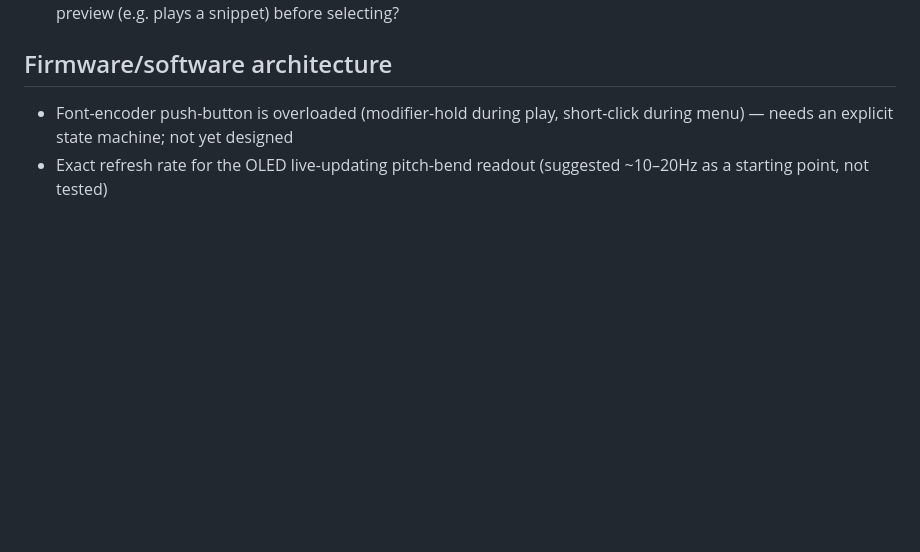
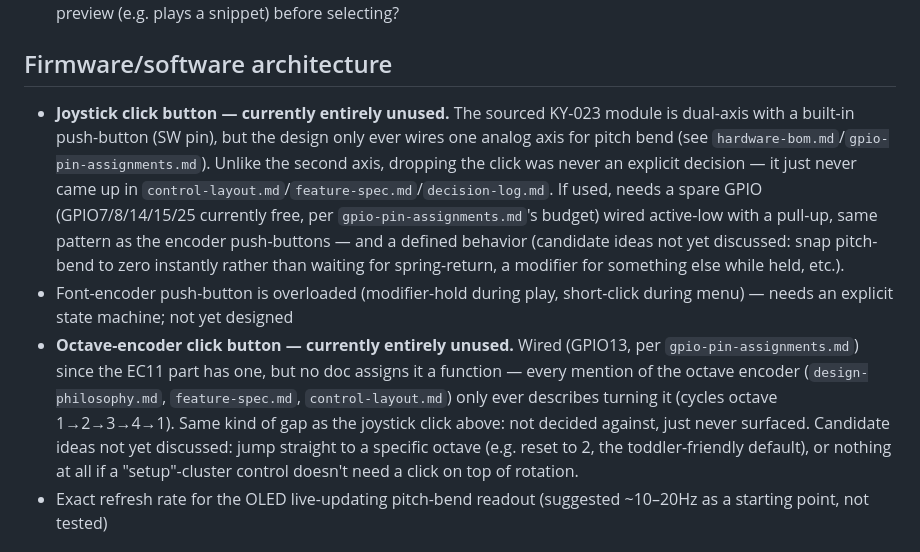
Before and after one commit to irish-bug/ChromaCade, a Markdown page: docs/open-questions.md, the part around the change. GitHub-like rendering; blank space fills up the shorter version.

Commit message:
Log joystick and octave-encoder click buttons as open questions
Both parts have a built-in push-button that's wired (joystick isn't
wired at all yet; octave encoder's is on GPIO13) but never assigned a
function in any design doc -- unlike deliberately-rejected ideas
elsewhere in the project, these were just never surfaced.

Co-Authored-By: Claude Sonnet 5 <noreply@anthropic.com>

```diff
--- a/docs/open-questions.md
+++ b/docs/open-questions.md
@@ -15,7 +15,9 @@ Living list of decisions not yet finalized. Move items out of this file (into th
 - **Song selection mechanism:** confirmed to use the font encoder to cycle once in the menu — but is there a preview (e.g. plays a snippet) before selecting?
 
 ## Firmware/software architecture
+- **Joystick click button — currently entirely unused.** The sourced KY-023 module is dual-axis with a built-in push-button (SW pin), but the design only ever wires one analog axis for pitch bend (see `hardware-bom.md`/`gpio-pin-assignments.md`). Unlike the second axis, dropping the click was never an explicit decision — it just never came up in `control-layout.md`/`feature-spec.md`/`decision-log.md`. If used, needs a spare GPIO (GPIO7/8/14/15/25 currently free, per `gpio-pin-assignments.md`'s budget) wired active-low with a pull-up, same pattern as the encoder push-buttons — and a defined behavior (candidate ideas not yet discussed: snap pitch-bend to zero instantly rather than waiting for spring-return, a modifier for something else while held, etc.).
 - Font-encoder push-button is overloaded (modifier-hold during play, short-click during menu) — needs an explicit state machine; not yet designed
+- **Octave-encoder click button — currently entirely unused.** Wired (GPIO13, per `gpio-pin-assignments.md`) since the EC11 part has one, but no doc assigns it a function — every mention of the octave encoder (`design-philosophy.md`, `feature-spec.md`, `control-layout.md`) only ever describes turning it (cycles octave 1→2→3→4→1). Same kind of gap as the joystick click above: not decided against, just never surfaced. Candidate ideas not yet discussed: jump straight to a specific octave (e.g. reset to 2, the toddler-friendly default), or nothing at all if a "setup"-cluster control doesn't need a click on top of rotation.
 - Exact refresh rate for the OLED live-updating pitch-bend readout (suggested ~10–20Hz as a starting point, not tested)
 
 ## Audio hardware
```
